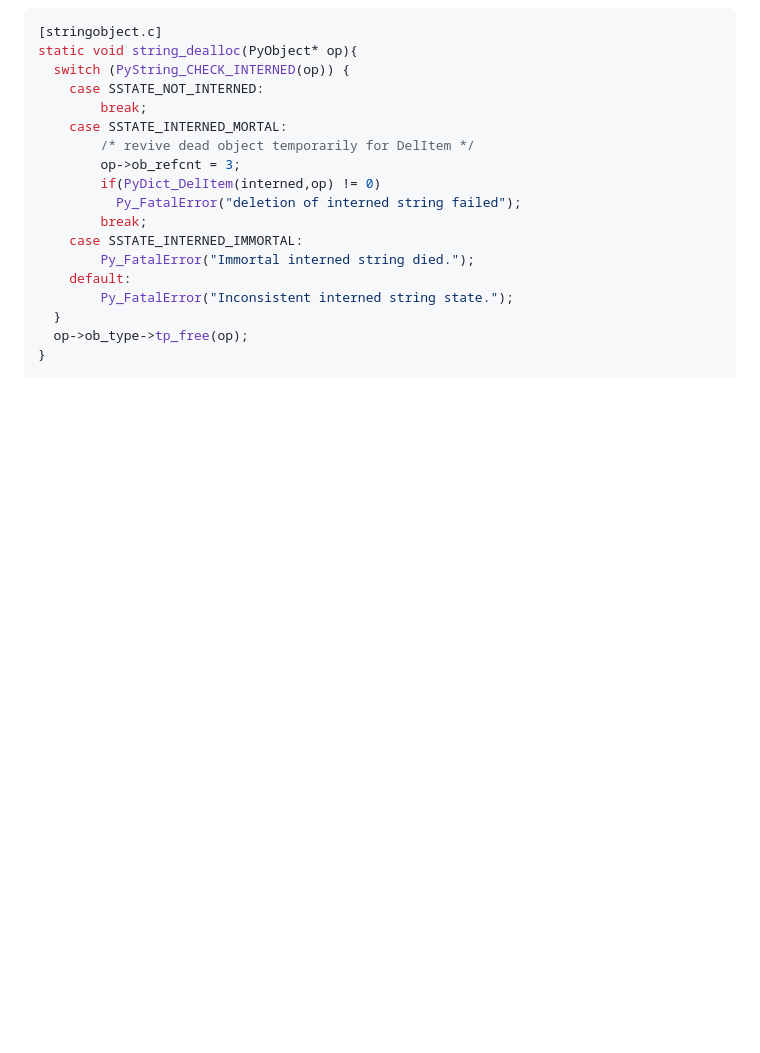
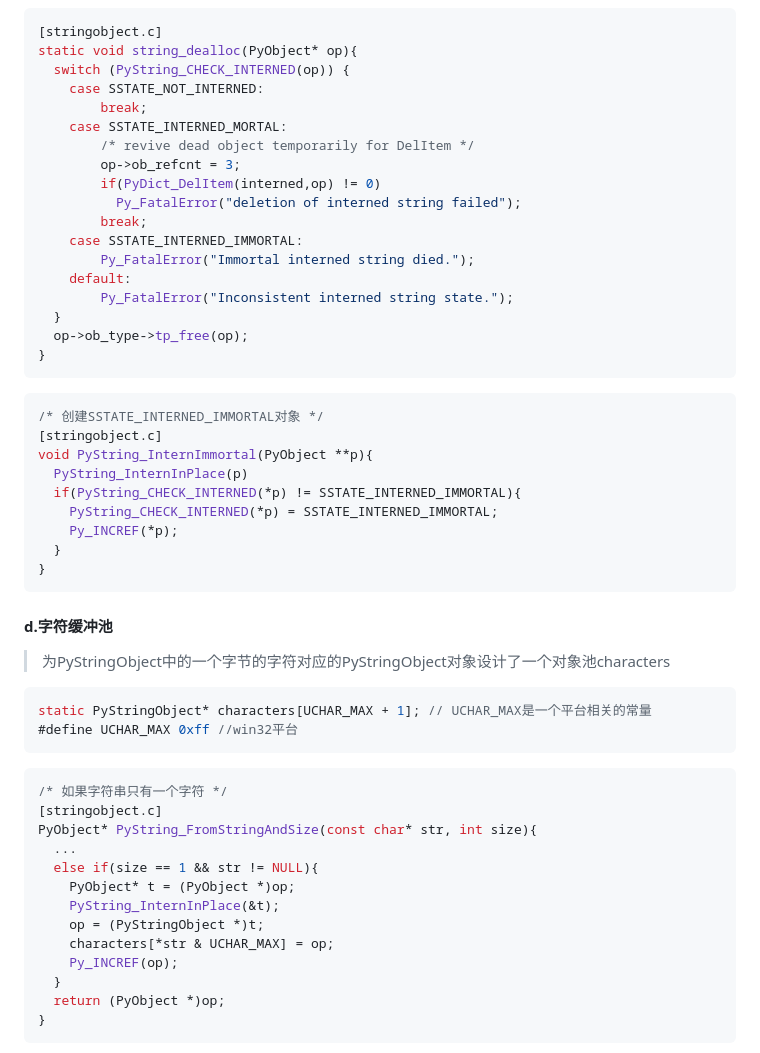
Before and after one commit to cxia0209/Python-Source-Code, a Markdown page: python_string_object.md, the part around the change printed below. GitHub-like rendering; blank space fills up the shorter version.

Commit message:
string +

````diff
--- a/python_string_object.md
+++ b/python_string_object.md
@@ -209,3 +209,41 @@ static void string_dealloc(PyObject* op){
   op->ob_type->tp_free(op);
 }
 ```
+
+```c
+/* 创建SSTATE_INTERNED_IMMORTAL对象 */
+[stringobject.c]
+void PyString_InternImmortal(PyObject **p){
+  PyString_InternInPlace(p)
+  if(PyString_CHECK_INTERNED(*p) != SSTATE_INTERNED_IMMORTAL){
+    PyString_CHECK_INTERNED(*p) = SSTATE_INTERNED_IMMORTAL;
+    Py_INCREF(*p);
+  }
+}
+```
+
+#### d.字符缓冲池
+
+> 为PyStringObject中的一个字节的字符对应的PyStringObject对象设计了一个对象池characters
+
+```c
+static PyStringObject* characters[UCHAR_MAX + 1]; // UCHAR_MAX是一个平台相关的常量
+#define UCHAR_MAX 0xff //win32平台
+```
+
+```c
+/* 如果字符串只有一个字符 */
+[stringobject.c]
+PyObject* PyString_FromStringAndSize(const char* str, int size){
+  ...
+  else if(size == 1 && str != NULL){
+    PyObject* t = (PyObject *)op;
+    PyString_InternInPlace(&t);
+    op = (PyStringObject *)t;
+    characters[*str & UCHAR_MAX] = op;
+    Py_INCREF(op);
+  }
+  return (PyObject *)op;
+}
+```
+
````
Also changed, not shown: other parts of python_string_object.md (+45 -1 lines), image/1_char_intern.png (added).
